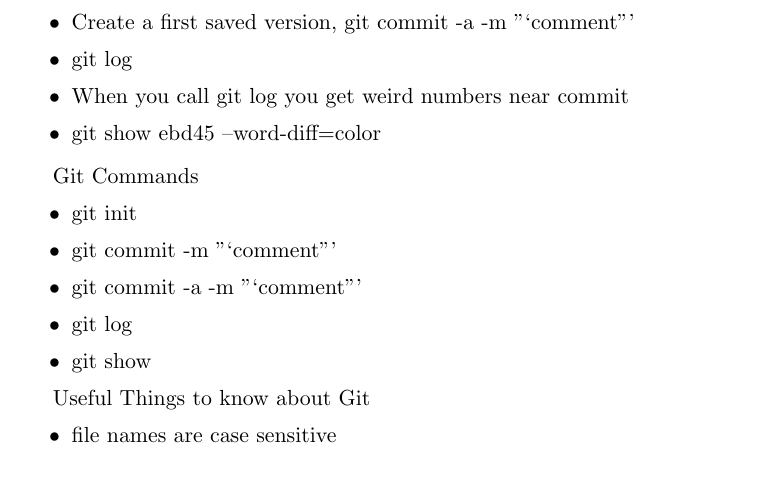
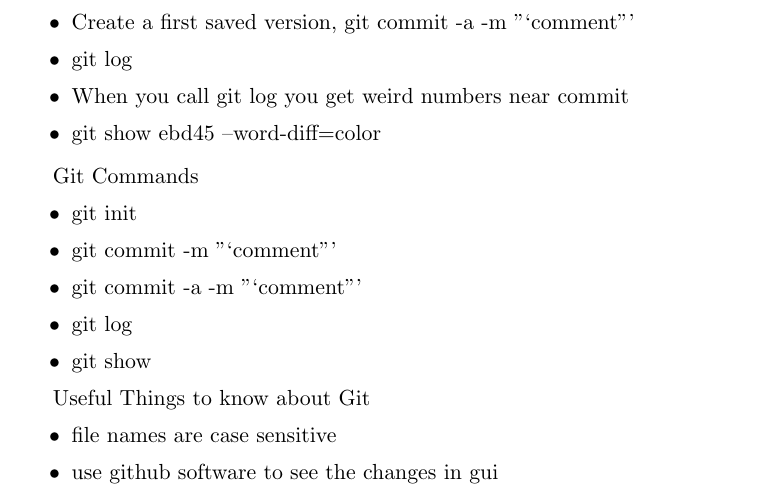
Before and after one commit to ncroc/latexgit1, a LaTeX document (sample_article.TEX): part of the page, cut so that both start at the same text. Compiled offline with pdfLaTeX.

Commit message:
after pushing to github

```diff
--- a/sample_article.TEX
+++ b/sample_article.TEX
@@ -31,5 +31,6 @@
 Useful Things to know about Git
 \begin{itemize}
 \item file names are case sensitive
+\item use github software to see the changes in gui
 \end{itemize}
 \end{document}
```
Also changed, not shown: sample_article.pdf, 2 other files.
